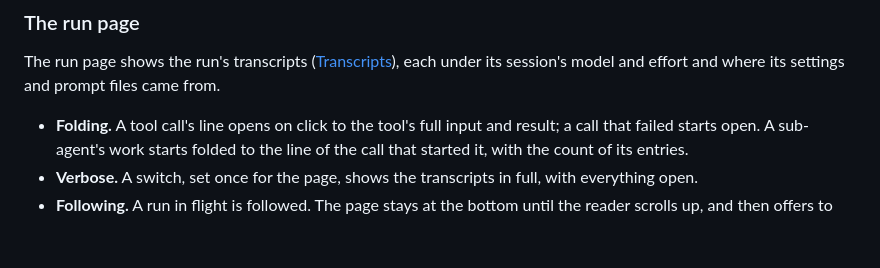
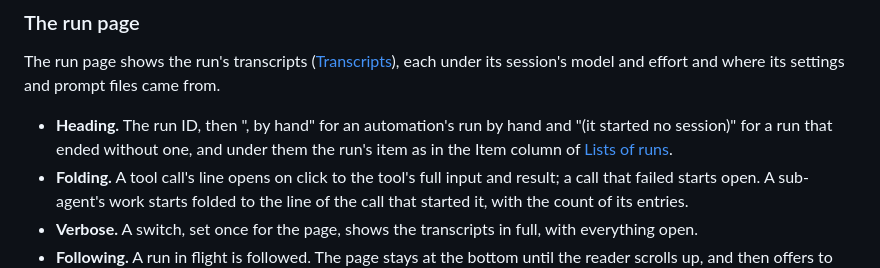
Before and after one commit to XRafik/linewright, a Markdown page: docs/specs/design_system.md, the part around the change. Drawn GitHub-style; blank space fills up the shorter version.

Commit message:
Spec the run page's heading, naming its item apart from the opaque run ID
The run page's heading was not in the spec, and the code split the run
ID to link its item number, the only place on the page that named the
item. A run ID is opaque: it is shown whole, and the run page names its
item under it, as the Item column of a list of runs does, with its
title. The heading also marks a run by hand and a run that ended
without a session.

Closes #708

Co-Authored-By: Claude Opus 5.5 <noreply@anthropic.com>

```diff
--- a/docs/specs/design_system.md
+++ b/docs/specs/design_system.md
@@ -292,6 +292,9 @@ The run page shows the run's transcripts ([Transcripts](#transcripts)), each
 under its session's model and effort and where its settings and prompt files
 came from.
 
+- **Heading.** The run ID, then ", by hand" for an automation's run by hand
+  and "(it started no session)" for a run that ended without one, and under
+  them the run's item as in the Item column of [Lists of runs](#lists-of-runs).
 - **Folding.** A tool call's line opens on click to the tool's full input and
   result; a call that failed starts open. A sub-agent's work starts folded to
   the line of the call that started it, with the count of its entries.
```
Also changed, not shown: docs/specs/monitoring.md (+1 -1 lines).
